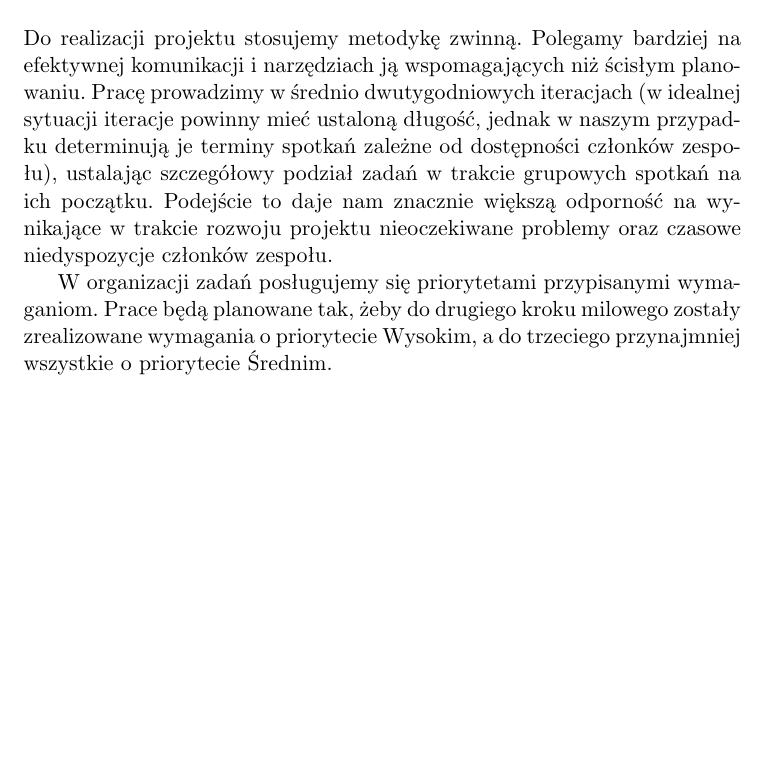
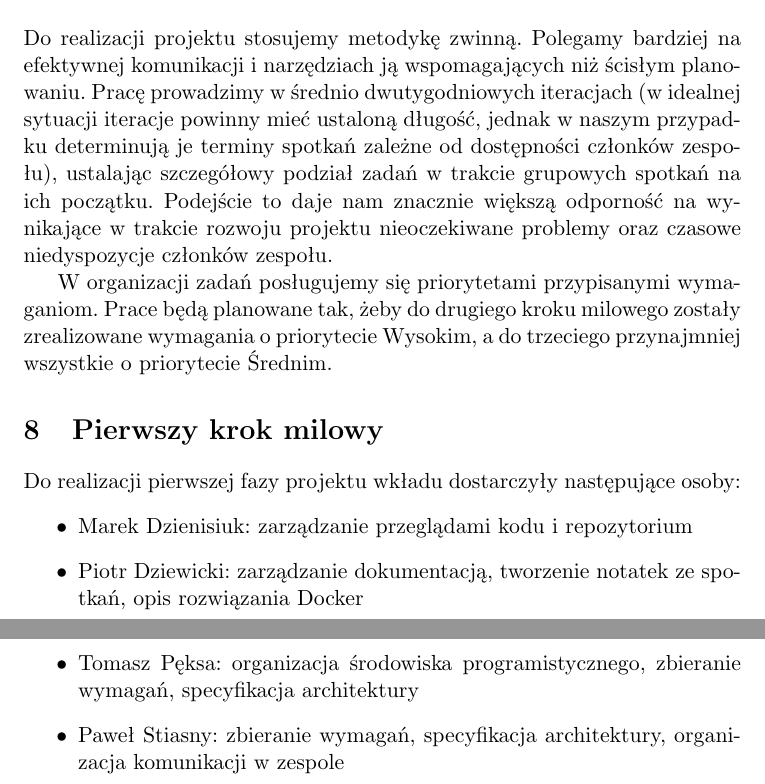
Before and after one commit to tomekp/eiti-rso-2016l, a LaTeX document (doc/requirements.tex): part of page 9 of 9 before the commit and two parts of pages 9 and 10 of 10 after it, the two joined at a grey line, cut so that both start at the same text, the shorter picture padded with empty space. Compiled offline with pdfLaTeX.

Commit message:
add contributions

```diff
--- a/doc/requirements.tex
+++ b/doc/requirements.tex
@@ -363,4 +363,17 @@ Prace będą planowane tak, żeby do drugiego kroku milowego zostały
 zrealizowane wymagania o priorytecie Wysokim, a do trzeciego
 przynajmniej wszystkie o priorytecie Średnim.
 
+\section{Pierwszy krok milowy}
+Do realizacji pierwszej fazy projektu wkładu dostarczyły następujące
+osoby:
+\begin{itemize}
+  \item Marek Dzienisiuk: zarządzanie przeglądami kodu i repozytorium
+  \item Piotr Dziewicki: zarządzanie dokumentacją, tworzenie notatek ze
+      spotkań, opis rozwiązania Docker
+  \item Tomasz Pęksa: organizacja środowiska programistycznego,
+      zbieranie wymagań, specyfikacja architektury
+  \item Paweł Stiasny: zbieranie wymagań, specyfikacja architektury,
+      organizacja komunikacji w zespole
+\end{itemize}
+
 \end{document}
```
